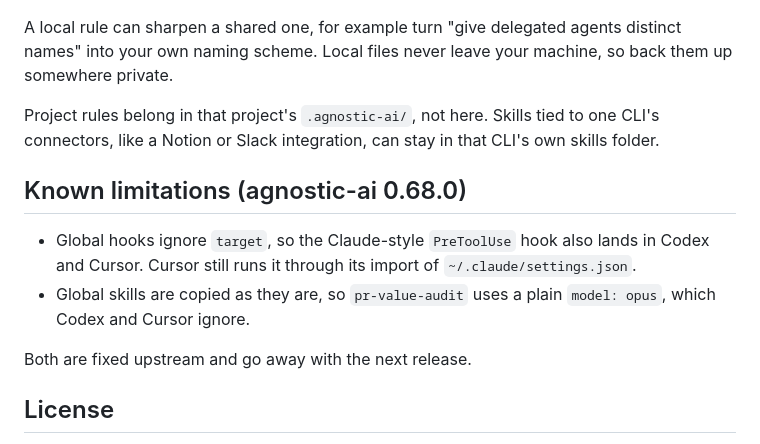
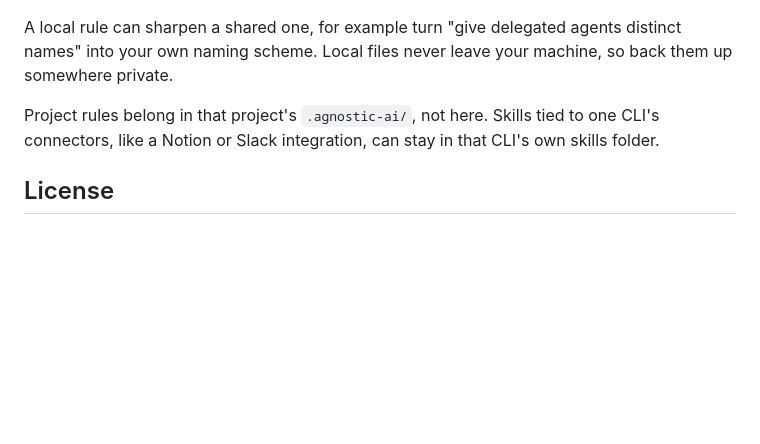
Before and after one commit to Chemaclass/agnostic-ai-home, a Markdown page: README.md, the part around the change. Drawn GitHub-style; blank space fills up the shorter version.

Commit message:
docs: drop tool version limitations from the readme

```diff
--- a/README.md
+++ b/README.md
@@ -73,13 +73,6 @@ A local rule can sharpen a shared one, for example turn "give delegated agents d
 
 Project rules belong in that project's `.agnostic-ai/`, not here. Skills tied to one CLI's connectors, like a Notion or Slack integration, can stay in that CLI's own skills folder.
 
-## Known limitations (agnostic-ai 0.68.0)
-
-- Global hooks ignore `target`, so the Claude-style `PreToolUse` hook also lands in Codex and Cursor. Cursor still runs it through its import of `~/.claude/settings.json`.
-- Global skills are copied as they are, so `pr-value-audit` uses a plain `model: opus`, which Codex and Cursor ignore.
-
-Both are fixed upstream and go away with the next release.
-
 ## License
 
 MIT, see `LICENSE`. `skills/i-have-adhd` is adapted from [ayghri/i-have-adhd](https://github.com/ayghri/i-have-adhd) and keeps its MIT notice in `skills/i-have-adhd/LICENSE`.
```
